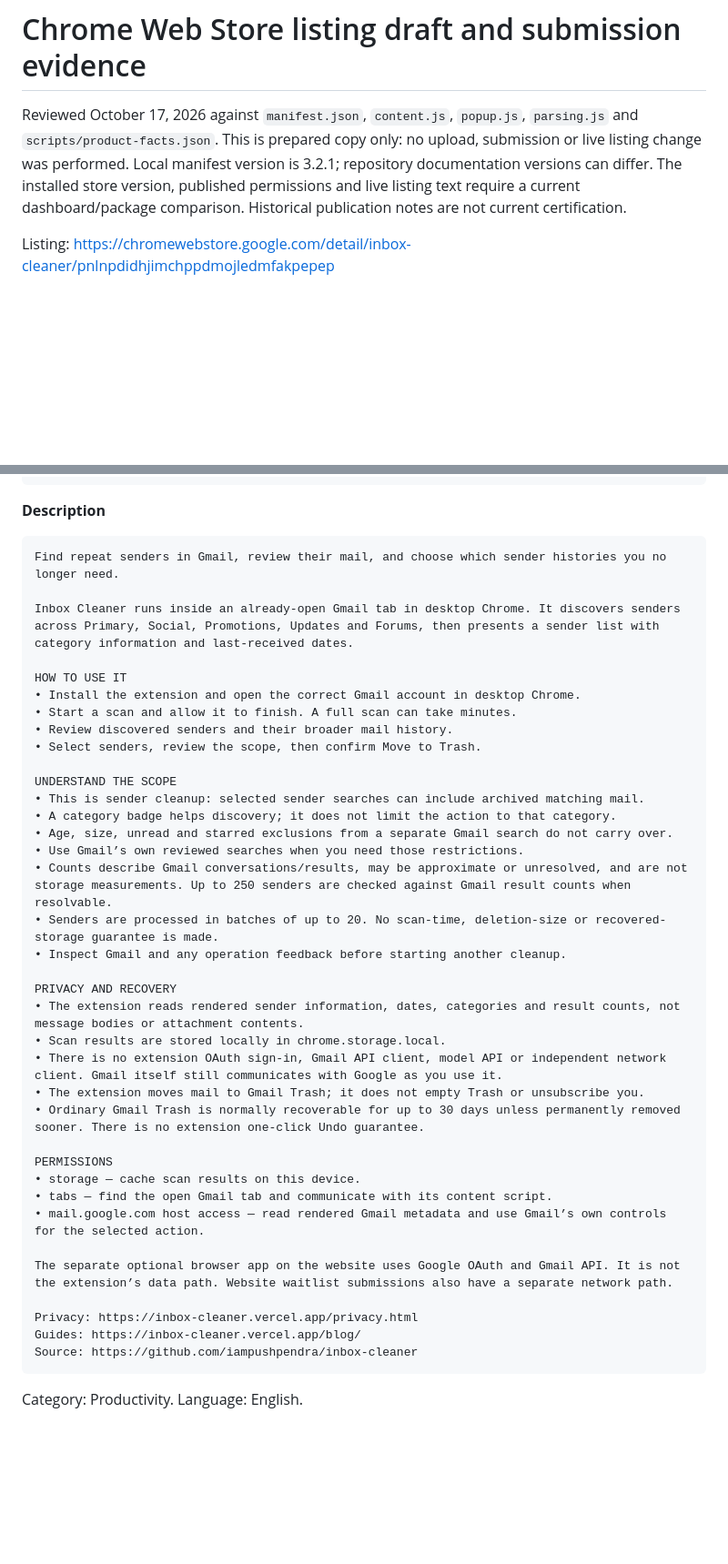
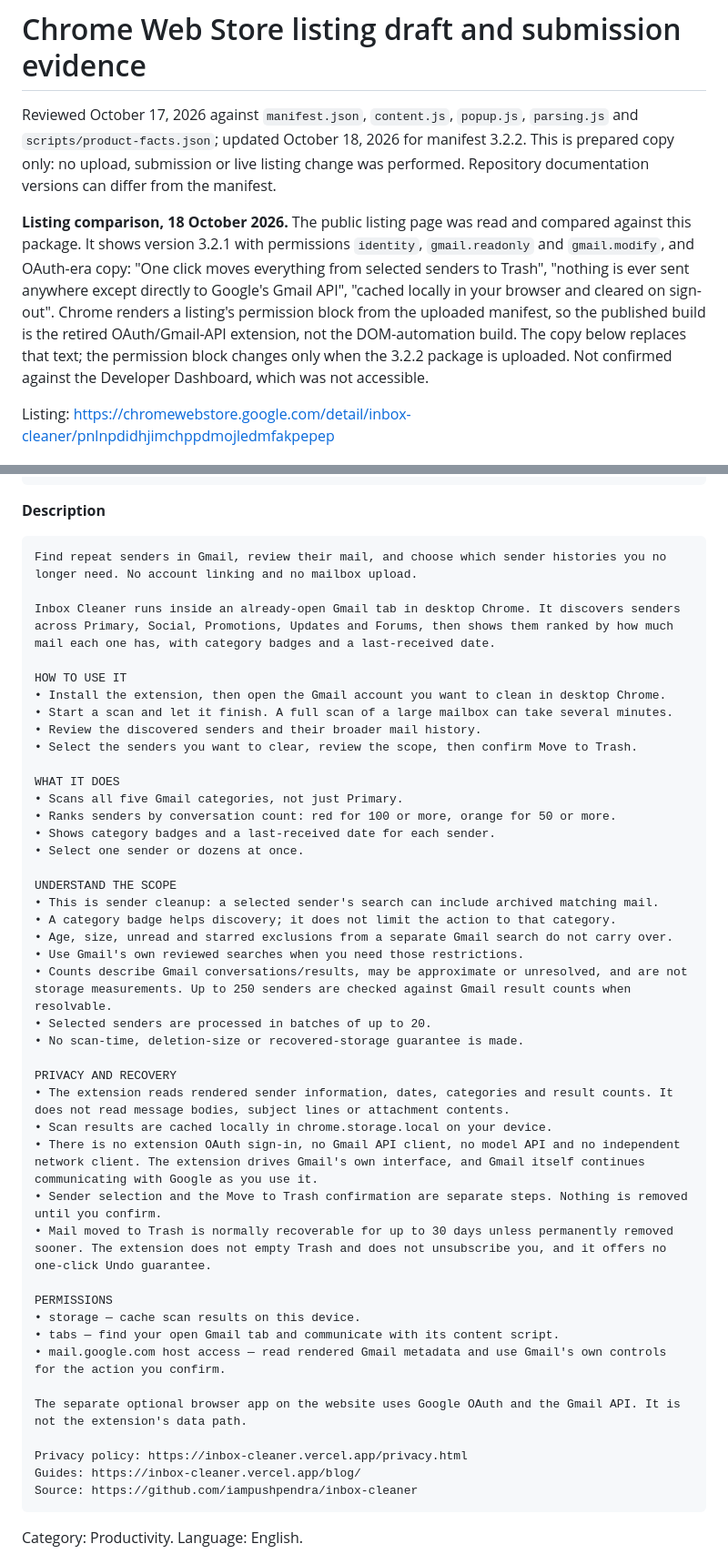
Before and after one commit to iampushpendra/inbox-cleaner, a Markdown page: internal/CHROME_WEB_STORE.md, 2 parts joined by grey strips. Shown at 91% size. GitHub-like rendering; blank space fills up the shorter version.

Commit message:
docs(store): replace the OAuth-era listing copy and record the package comparison
The live listing still advertises the retired OAuth/Gmail-API extension:
identity, gmail.readonly and gmail.modify permissions, "one click moves
everything", "nothing is ever sent anywhere except directly to Google's Gmail
API", and a local cache "cleared on sign-out". None of that is true of the
3.2.2 package, which declares storage, tabs and mail.google.com host access and
has no sign-out because it has no OAuth.

Records the comparison result in the file so the finding is not lost, and
updates the description for manifest 3.2.2. Every claim in the new copy is
checked against source: five categories from content.js, the red/orange count
thresholds from popup.js and popup.css, the top-250 exact-count limit, the
20-sender batch size, and the two-step selection-then-confirm flow.

Links moved to the canonical inbox-cleaner.vercel.app host.

````diff
--- a/internal/CHROME_WEB_STORE.md
+++ b/internal/CHROME_WEB_STORE.md
@@ -1,6 +1,8 @@
 # Chrome Web Store listing draft and submission evidence
 
-Reviewed October 17, 2026 against `manifest.json`, `content.js`, `popup.js`, `parsing.js` and `scripts/product-facts.json`. This is prepared copy only: no upload, submission or live listing change was performed. Local manifest version is 3.2.1; repository documentation versions can differ. The installed store version, published permissions and live listing text require a current dashboard/package comparison. Historical publication notes are not current certification.
+Reviewed October 17, 2026 against `manifest.json`, `content.js`, `popup.js`, `parsing.js` and `scripts/product-facts.json`; updated October 18, 2026 for manifest 3.2.2. This is prepared copy only: no upload, submission or live listing change was performed. Repository documentation versions can differ from the manifest.
+
+**Listing comparison, 18 October 2026.** The public listing page was read and compared against this package. It shows version 3.2.1 with permissions `identity`, `gmail.readonly` and `gmail.modify`, and OAuth-era copy: "One click moves everything from selected senders to Trash", "nothing is ever sent anywhere except directly to Google's Gmail API", "cached locally in your browser and cleared on sign-out". Chrome renders a listing's permission block from the uploaded manifest, so the published build is the retired OAuth/Gmail-API extension, not the DOM-automation build. The copy below replaces that text; the permission block changes only when the 3.2.2 package is uploaded. Not confirmed against the Developer Dashboard, which was not accessible.
 
 Listing: https://chromewebstore.google.com/detail/inbox-cleaner/pnlnpdidhjimchppdmojledmfakpepep
 
@@ -21,40 +23,46 @@ Review Gmail senders in desktop Chrome. Select unwanted senders, then confirm a
 **Description**
 
 ```text
-Find repeat senders in Gmail, review their mail, and choose which sender histories you no longer need.
+Find repeat senders in Gmail, review their mail, and choose which sender histories you no longer need. No account linking and no mailbox upload.
 
-Inbox Cleaner runs inside an already-open Gmail tab in desktop Chrome. It discovers senders across Primary, Social, Promotions, Updates and Forums, then presents a sender list with category information and last-received dates.
+Inbox Cleaner runs inside an already-open Gmail tab in desktop Chrome. It discovers senders across Primary, Social, Promotions, Updates and Forums, then shows them ranked by how much mail each one has, with category badges and a last-received date.
 
 HOW TO USE IT
-• Install the extension and open the correct Gmail account in desktop Chrome.
-• Start a scan and allow it to finish. A full scan can take minutes.
-• Review discovered senders and their broader mail history.
-• Select senders, review the scope, then confirm Move to Trash.
+• Install the extension, then open the Gmail account you want to clean in desktop Chrome.
+• Start a scan and let it finish. A full scan of a large mailbox can take several minutes.
+• Review the discovered senders and their broader mail history.
+• Select the senders you want to clear, review the scope, then confirm Move to Trash.
+
+WHAT IT DOES
+• Scans all five Gmail categories, not just Primary.
+• Ranks senders by conversation count: red for 100 or more, orange for 50 or more.
+• Shows category badges and a last-received date for each sender.
+• Select one sender or dozens at once.
 
 UNDERSTAND THE SCOPE
-• This is sender cleanup: selected sender searches can include archived matching mail.
+• This is sender cleanup: a selected sender's search can include archived matching mail.
 • A category badge helps discovery; it does not limit the action to that category.
 • Age, size, unread and starred exclusions from a separate Gmail search do not carry over.
-• Use Gmail’s own reviewed searches when you need those restrictions.
+• Use Gmail's own reviewed searches when you need those restrictions.
 • Counts describe Gmail conversations/results, may be approximate or unresolved, and are not storage measurements. Up to 250 senders are checked against Gmail result counts when resolvable.
-• Senders are processed in batches of up to 20. No scan-time, deletion-size or recovered-storage guarantee is made.
-• Inspect Gmail and any operation feedback before starting another cleanup.
+• Selected senders are processed in batches of up to 20.
+• No scan-time, deletion-size or recovered-storage guarantee is made.
 
 PRIVACY AND RECOVERY
-• The extension reads rendered sender information, dates, categories and result counts, not message bodies or attachment contents.
-• Scan results are stored locally in chrome.storage.local.
-• There is no extension OAuth sign-in, Gmail API client, model API or independent network client. Gmail itself still communicates with Google as you use it.
-• The extension moves mail to Gmail Trash; it does not empty Trash or unsubscribe you.
-• Ordinary Gmail Trash is normally recoverable for up to 30 days unless permanently removed sooner. There is no extension one-click Undo guarantee.
+• The extension reads rendered sender information, dates, categories and result counts. It does not read message bodies, subject lines or attachment contents.
+• Scan results are cached locally in chrome.storage.local on your device.
+• There is no extension OAuth sign-in, no Gmail API client, no model API and no independent network client. The extension drives Gmail's own interface, and Gmail itself continues communicating with Google as you use it.
+• Sender selection and the Move to Trash confirmation are separate steps. Nothing is removed until you confirm.
+• Mail moved to Trash is normally recoverable for up to 30 days unless permanently removed sooner. The extension does not empty Trash and does not unsubscribe you, and it offers no one-click Undo guarantee.
 
 PERMISSIONS
 • storage — cache scan results on this device.
-• tabs — find the open Gmail tab and communicate with its content script.
-• mail.google.com host access — read rendered Gmail metadata and use Gmail’s own controls for the selected action.
+• tabs — find your open Gmail tab and communicate with its content script.
+• mail.google.com host access — read rendered Gmail metadata and use Gmail's own controls for the action you confirm.
 
-The separate optional browser app on the website uses Google OAuth and Gmail API. It is not the extension’s data path. Website waitlist submissions also have a separate network path.
+The separate optional browser app on the website uses Google OAuth and the Gmail API. It is not the extension's data path.
 
-Privacy: https://inbox-cleaner.vercel.app/privacy.html
+Privacy policy: https://inbox-cleaner.vercel.app/privacy.html
 Guides: https://inbox-cleaner.vercel.app/blog/
 Source: https://github.com/iampushpendra/inbox-cleaner
 ```
````
